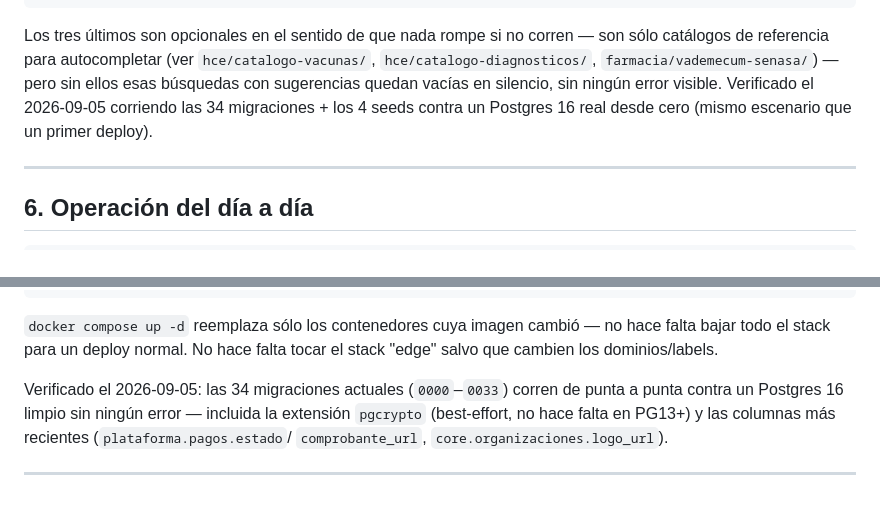
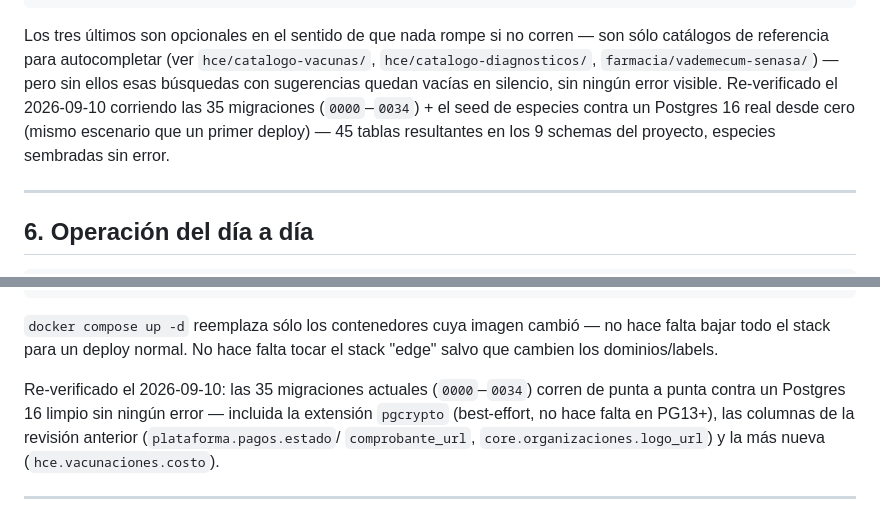
Before and after one commit to ernestosa95/ecosistema-animal, a Markdown page: docs/Plan_Despliegue.md, 2 parts joined by grey strips. Rendered like a GitHub page.

````diff
--- a/docs/Plan_Despliegue.md
+++ b/docs/Plan_Despliegue.md
@@ -320,9 +349,10 @@ docker compose exec backend pnpm --filter backend db:seed:vademecum    # vademé
 Los tres últimos son opcionales en el sentido de que nada rompe si no corren — son sólo
 catálogos de referencia para autocompletar (ver `hce/catalogo-vacunas/`,
 `hce/catalogo-diagnosticos/`, `farmacia/vademecum-senasa/`) — pero sin ellos esas búsquedas con
-sugerencias quedan vacías en silencio, sin ningún error visible. Verificado el 2026-09-05
-corriendo las 34 migraciones + los 4 seeds contra un Postgres 16 real desde cero (mismo
-escenario que un primer deploy).
+sugerencias quedan vacías en silencio, sin ningún error visible. Re-verificado el 2026-09-10
+corriendo las 35 migraciones (`0000`–`0034`) + el seed de especies contra un Postgres 16 real
+desde cero (mismo escenario que un primer deploy) — 45 tablas resultantes en los 9 schemas del
+proyecto, especies sembradas sin error.
 
 ---
 
@@ -444,10 +474,10 @@ docker compose exec backend pnpm --filter backend db:migrate
 ```
 `docker compose up -d` reemplaza sólo los contenedores cuya imagen cambió — no hace falta bajar todo el stack para un deploy normal. No hace falta tocar el stack "edge" salvo que cambien los dominios/labels.
 
-Verificado el 2026-09-05: las 34 migraciones actuales (`0000`–`0033`) corren de punta a punta
+Re-verificado el 2026-09-10: las 35 migraciones actuales (`0000`–`0034`) corren de punta a punta
 contra un Postgres 16 limpio sin ningún error — incluida la extensión `pgcrypto` (best-effort,
-no hace falta en PG13+) y las columnas más recientes (`plataforma.pagos.estado`/
-`comprobante_url`, `core.organizaciones.logo_url`).
+no hace falta en PG13+), las columnas de la revisión anterior (`plataforma.pagos.estado`/
+`comprobante_url`, `core.organizaciones.logo_url`) y la más nueva (`hce.vacunaciones.costo`).
 
 ---
 
````
Also changed, not shown: other parts of docs/Plan_Despliegue.md (+30 -1 lines).
